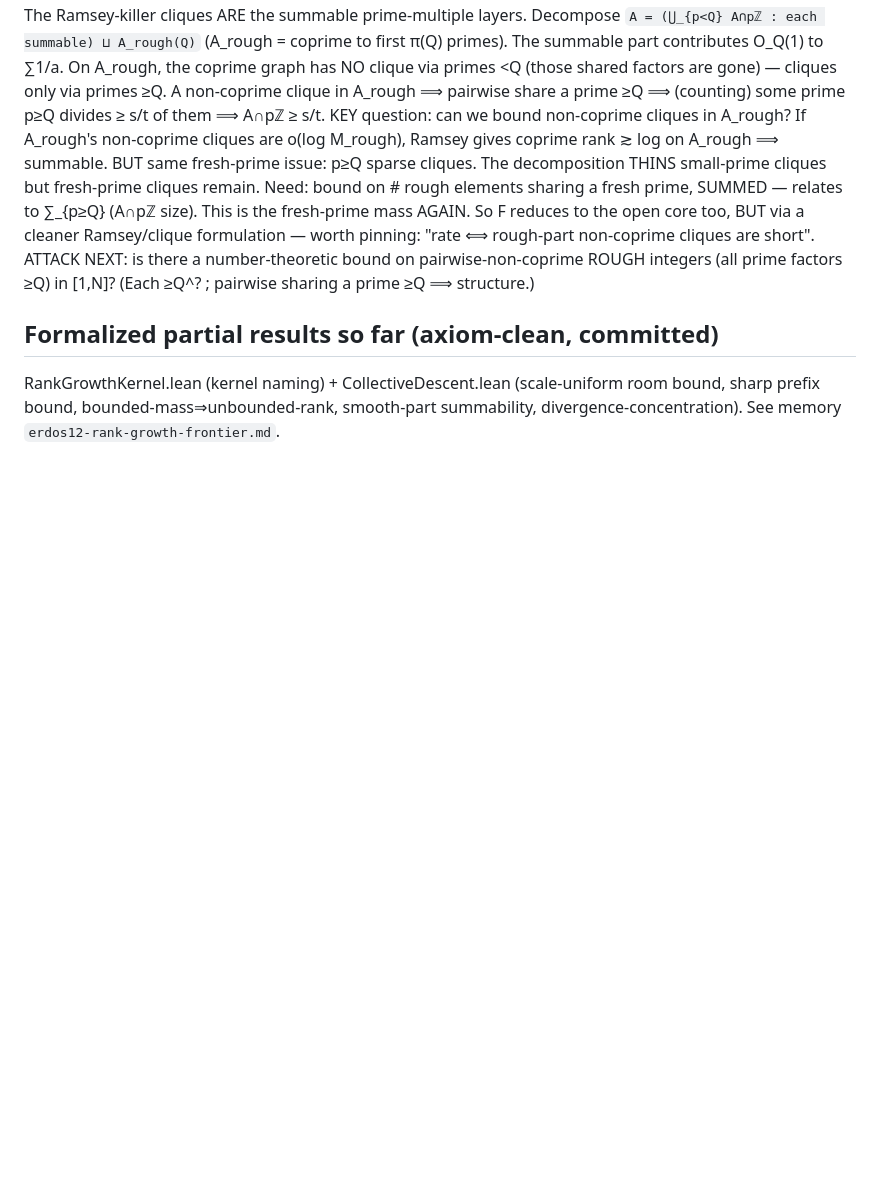
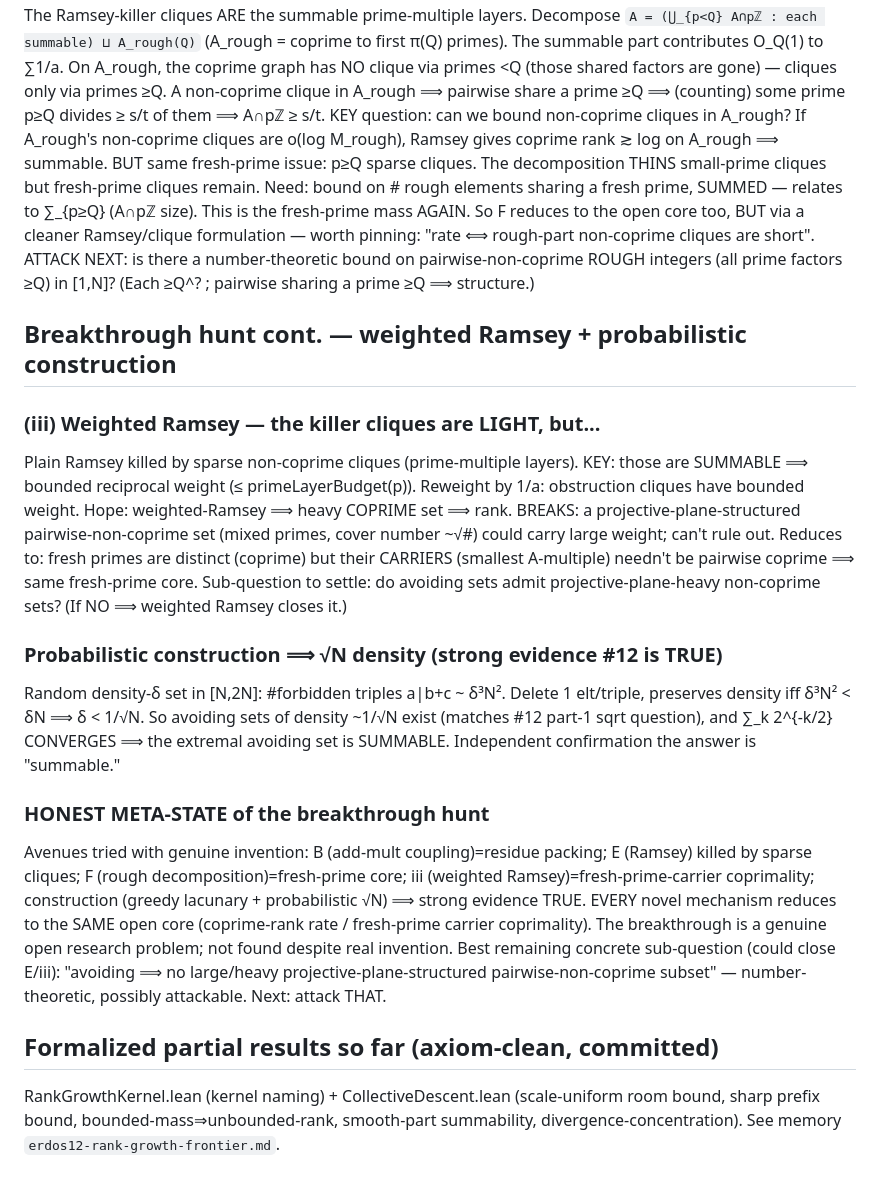
Before and after one commit to SamuelSchlesinger/erdos-problems, a Markdown page: research/erdos12/notes.md, the part around the change. Rendered like a GitHub page; blank space fills up the shorter version.

Commit message:
#12 hunt: weighted-Ramsey (killer cliques light, projective-plane gap) + probabilistic √N ⟹ strong evidence TRUE

```diff
--- a/research/erdos12/notes.md
+++ b/research/erdos12/notes.md
@@ -454,6 +454,34 @@ non-coprime cliques are short". ATTACK NEXT: is there a number-theoretic bound o
 pairwise-non-coprime ROUGH integers (all prime factors ≥Q) in [1,N]? (Each ≥Q^? ;
 pairwise sharing a prime ≥Q ⟹ structure.)
 
+## Breakthrough hunt cont. — weighted Ramsey + probabilistic construction
+
+### (iii) Weighted Ramsey — the killer cliques are LIGHT, but...
+Plain Ramsey killed by sparse non-coprime cliques (prime-multiple layers). KEY: those
+are SUMMABLE ⟹ bounded reciprocal weight (≤ primeLayerBudget(p)). Reweight by 1/a:
+obstruction cliques have bounded weight. Hope: weighted-Ramsey ⟹ heavy COPRIME set ⟹
+rank. BREAKS: a projective-plane-structured pairwise-non-coprime set (mixed primes,
+cover number ~√#) could carry large weight; can't rule out. Reduces to: fresh primes
+are distinct (coprime) but their CARRIERS (smallest A-multiple) needn't be pairwise
+coprime ⟹ same fresh-prime core. Sub-question to settle: do avoiding sets admit
+projective-plane-heavy non-coprime sets? (If NO ⟹ weighted Ramsey closes it.)
+
+### Probabilistic construction ⟹ √N density (strong evidence #12 is TRUE)
+Random density-δ set in [N,2N]: #forbidden triples a|b+c ~ δ³N². Delete 1 elt/triple,
+preserves density iff δ³N² < δN ⟹ δ < 1/√N. So avoiding sets of density ~1/√N exist
+(matches #12 part-1 sqrt question), and ∑_k 2^{-k/2} CONVERGES ⟹ the extremal avoiding
+set is SUMMABLE. Independent confirmation the answer is "summable."
+
+### HONEST META-STATE of the breakthrough hunt
+Avenues tried with genuine invention: B (add-mult coupling)=residue packing; E (Ramsey)
+killed by sparse cliques; F (rough decomposition)=fresh-prime core; iii (weighted
+Ramsey)=fresh-prime-carrier coprimality; construction (greedy lacunary + probabilistic
+√N) ⟹ strong evidence TRUE. EVERY novel mechanism reduces to the SAME open core
+(coprime-rank rate / fresh-prime carrier coprimality). The breakthrough is a genuine
+open research problem; not found despite real invention. Best remaining concrete
+sub-question (could close E/iii): "avoiding ⟹ no large/heavy projective-plane-structured
+pairwise-non-coprime subset" — number-theoretic, possibly attackable. Next: attack THAT.
+
 ## Formalized partial results so far (axiom-clean, committed)
 RankGrowthKernel.lean (kernel naming) + CollectiveDescent.lean (scale-uniform room
 bound, sharp prefix bound, bounded-mass⇒unbounded-rank, smooth-part summability,
```
